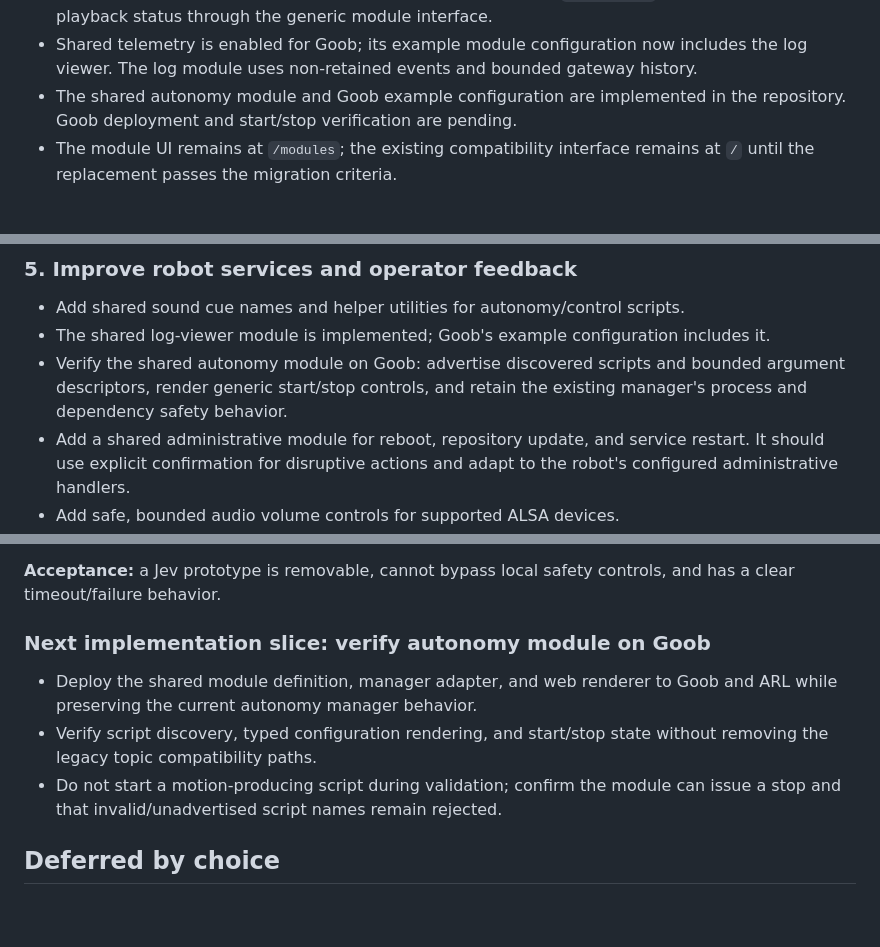
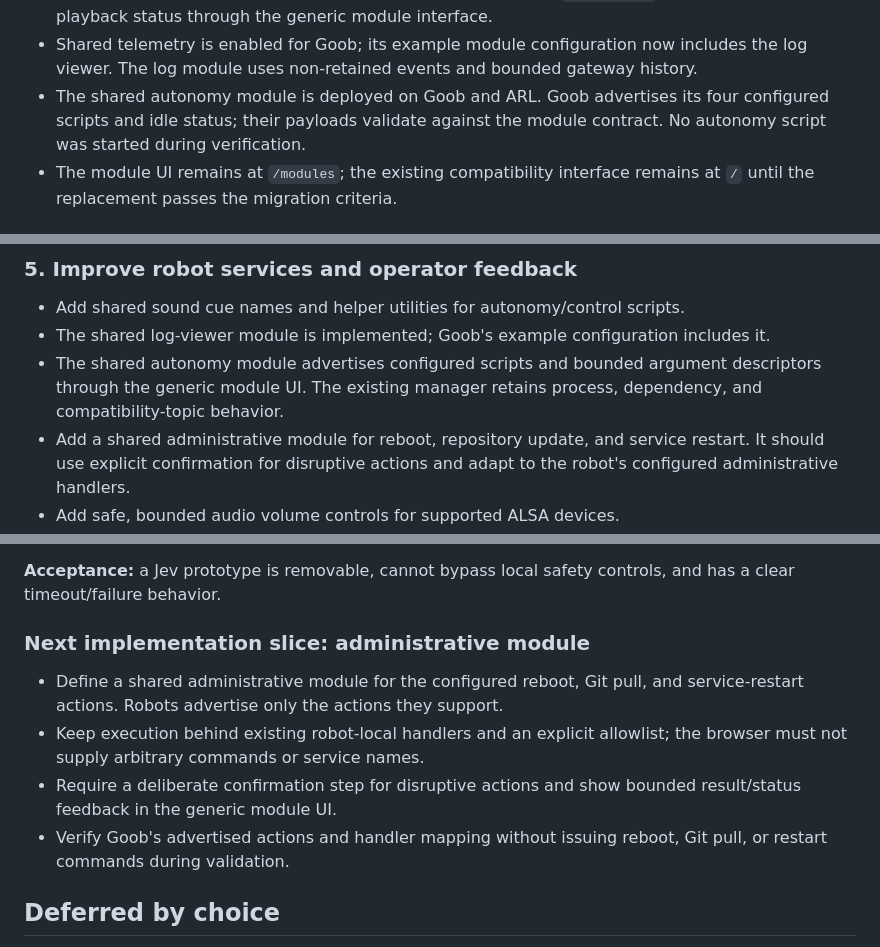
Before and after one commit to acmattson3/pebble, a Markdown page: PLAN.md, 3 parts joined by grey strips. Drawn GitHub-style; blank space fills up the shorter version.

Commit message:
Advance plan after autonomy module verification

```diff
--- a/PLAN.md
+++ b/PLAN.md
@@ -54,8 +54,9 @@ outcomes rather than duplicating implementation details from the READMEs.
 - Shared telemetry is enabled for Goob; its example module configuration now
   includes the log viewer. The log module uses non-retained events and bounded
   gateway history.
-- The shared autonomy module and Goob example configuration are implemented in
-  the repository. Goob deployment and start/stop verification are pending.
+- The shared autonomy module is deployed on Goob and ARL. Goob advertises its
+  four configured scripts and idle status; their payloads validate against the
+  module contract. No autonomy script was started during verification.
 - The module UI remains at `/modules`; the existing compatibility interface
   remains at `/` until the replacement passes the migration criteria.
 
@@ -172,9 +173,9 @@ one-way listening or speech intelligibility.
 - Add shared sound cue names and helper utilities for autonomy/control scripts.
 - The shared log-viewer module is implemented; Goob's example configuration
   includes it.
-- Verify the shared autonomy module on Goob: advertise discovered scripts and
-  bounded argument descriptors, render generic start/stop controls, and retain
-  the existing manager's process and dependency safety behavior.
+- The shared autonomy module advertises configured scripts and bounded
+  argument descriptors through the generic module UI. The existing manager
+  retains process, dependency, and compatibility-topic behavior.
 - Add a shared administrative module for reboot, repository update, and service
   restart. It should use explicit confirmation for disruptive actions and
   adapt to the robot's configured administrative handlers.
@@ -200,14 +201,16 @@ one-way listening or speech intelligibility.
 **Acceptance:** a Jev prototype is removable, cannot bypass local safety
 controls, and has a clear timeout/failure behavior.
 
-### Next implementation slice: verify autonomy module on Goob
+### Next implementation slice: administrative module
 
-- Deploy the shared module definition, manager adapter, and web renderer to
-  Goob and ARL while preserving the current autonomy manager behavior.
-- Verify script discovery, typed configuration rendering, and start/stop state
-  without removing the legacy topic compatibility paths.
-- Do not start a motion-producing script during validation; confirm the module
-  can issue a stop and that invalid/unadvertised script names remain rejected.
+- Define a shared administrative module for the configured reboot, Git pull,
+  and service-restart actions. Robots advertise only the actions they support.
+- Keep execution behind existing robot-local handlers and an explicit allowlist;
+  the browser must not supply arbitrary commands or service names.
+- Require a deliberate confirmation step for disruptive actions and show
+  bounded result/status feedback in the generic module UI.
+- Verify Goob's advertised actions and handler mapping without issuing reboot,
+  Git pull, or restart commands during validation.
 
 ## Deferred by choice
 
```
